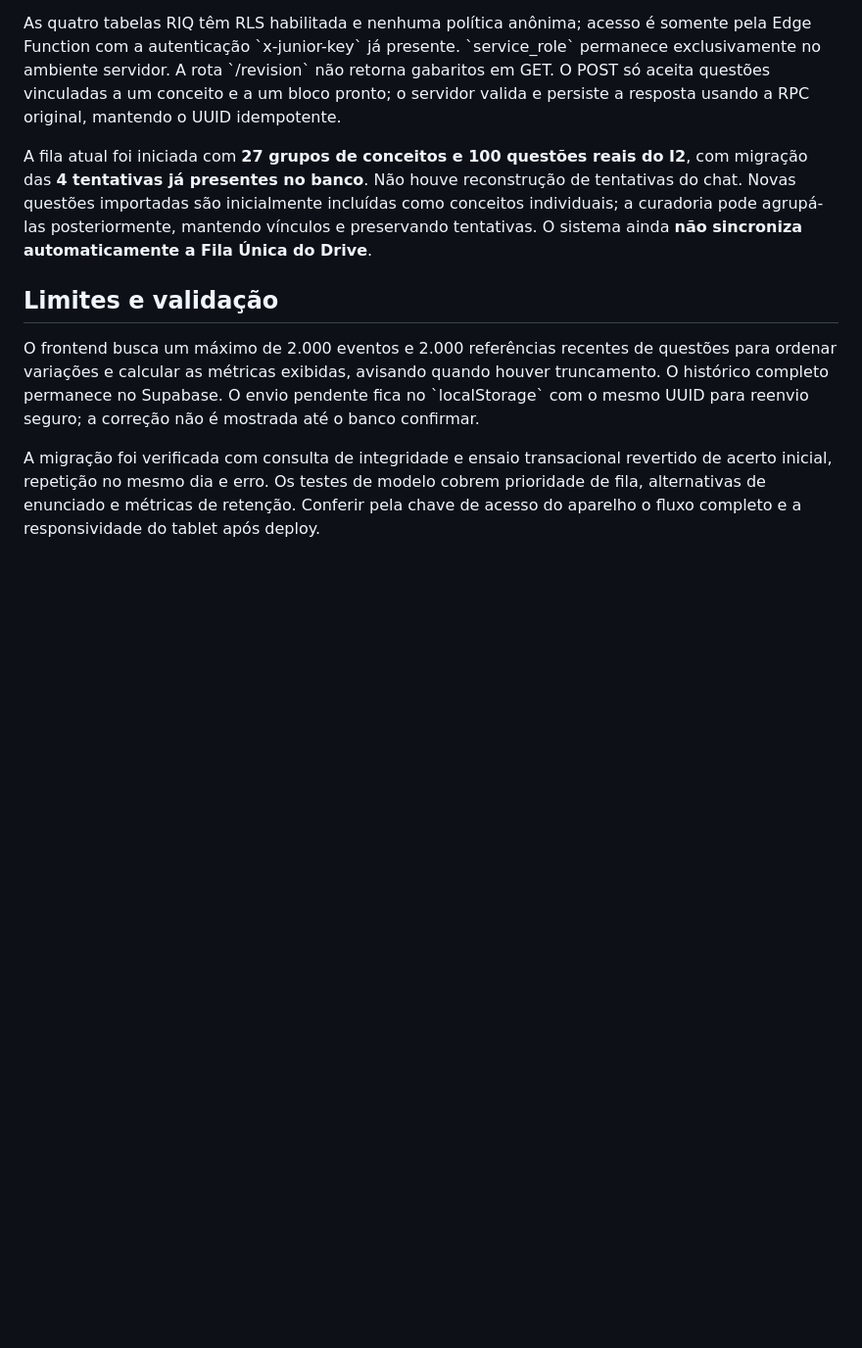
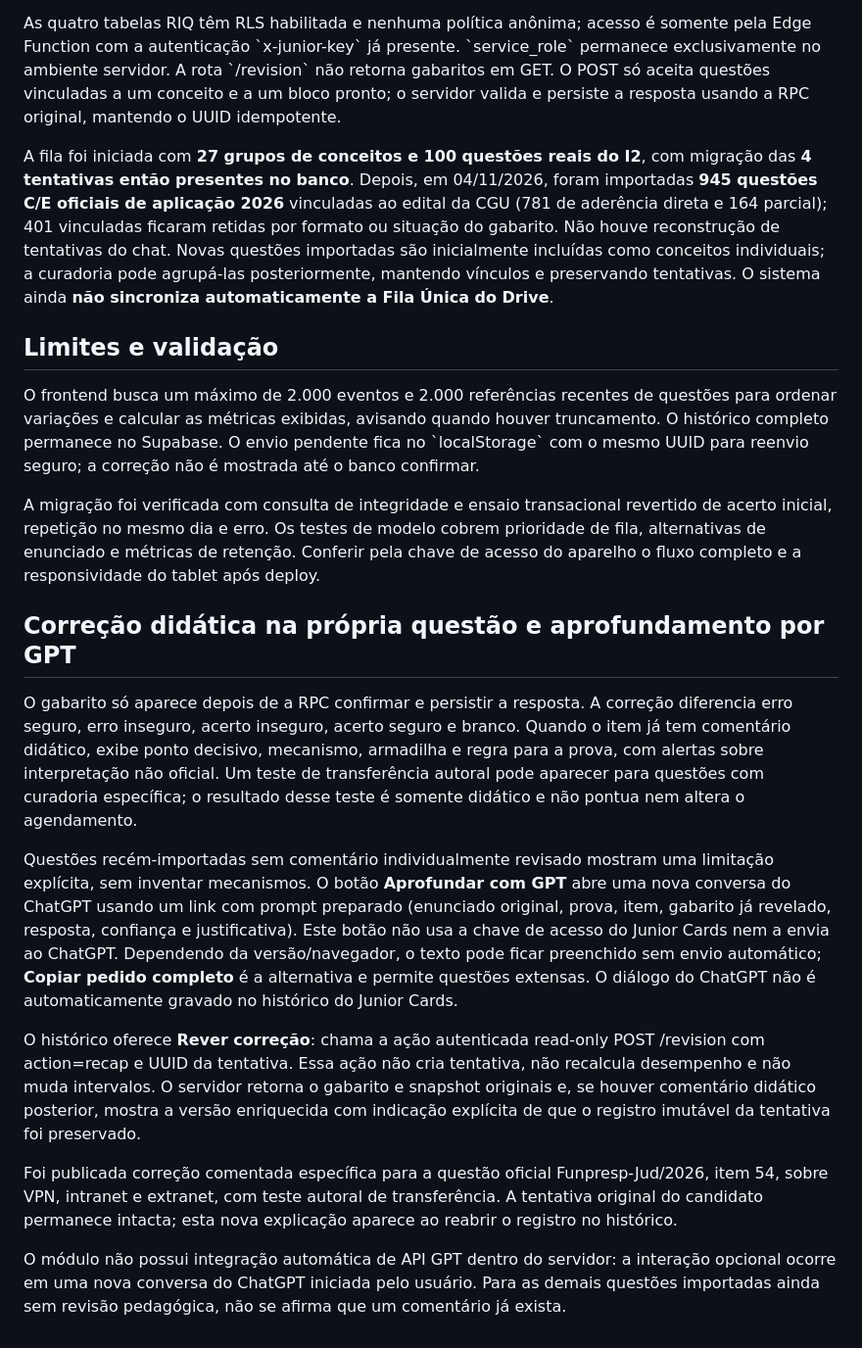
Before and after one commit to juniorade3/gpt, a Markdown page: junior-cards/docs/RIQ.md, the part around the change. Shown at 98% size. GitHub-like rendering; blank space fills up the shorter version.

Commit message:
docs(riq): transparent in-page correction, GPT deep link and immutable recap

```diff
--- a/junior-cards/docs/RIQ.md
+++ b/junior-cards/docs/RIQ.md
@@ -24,10 +24,23 @@ Os scripts SQL aditivos estão em \`docs/cgu-concept-spaced-revision.sql\`, \`do
 
 As quatro tabelas RIQ têm RLS habilitada e nenhuma política anônima; acesso é somente pela Edge Function com a autenticação \`x-junior-key\` já presente. \`service_role\` permanece exclusivamente no ambiente servidor. A rota \`/revision\` não retorna gabaritos em GET. O POST só aceita questões vinculadas a um conceito e a um bloco pronto; o servidor valida e persiste a resposta usando a RPC original, mantendo o UUID idempotente.
 
-A fila atual foi iniciada com **27 grupos de conceitos e 100 questões reais do I2**, com migração das **4 tentativas já presentes no banco**. Não houve reconstrução de tentativas do chat. Novas questões importadas são inicialmente incluídas como conceitos individuais; a curadoria pode agrupá-las posteriormente, mantendo vínculos e preservando tentativas. O sistema ainda **não sincroniza automaticamente a Fila Única do Drive**.
+A fila foi iniciada com **27 grupos de conceitos e 100 questões reais do I2**, com migração das **4 tentativas então presentes no banco**. Depois, em 04/11/2026, foram importadas **945 questões C/E oficiais de aplicação 2026** vinculadas ao edital da CGU (781 de aderência direta e 164 parcial); 401 vinculadas ficaram retidas por formato ou situação do gabarito. Não houve reconstrução de tentativas do chat. Novas questões importadas são inicialmente incluídas como conceitos individuais; a curadoria pode agrupá-las posteriormente, mantendo vínculos e preservando tentativas. O sistema ainda **não sincroniza automaticamente a Fila Única do Drive**.
 
 ## Limites e validação
 
 O frontend busca um máximo de 2.000 eventos e 2.000 referências recentes de questões para ordenar variações e calcular as métricas exibidas, avisando quando houver truncamento. O histórico completo permanece no Supabase. O envio pendente fica no \`localStorage\` com o mesmo UUID para reenvio seguro; a correção não é mostrada até o banco confirmar.
 
 A migração foi verificada com consulta de integridade e ensaio transacional revertido de acerto inicial, repetição no mesmo dia e erro. Os testes de modelo cobrem prioridade de fila, alternativas de enunciado e métricas de retenção. Conferir pela chave de acesso do aparelho o fluxo completo e a responsividade do tablet após deploy.
+
+
+## Correção didática na própria questão e aprofundamento por GPT
+
+O gabarito só aparece depois de a RPC confirmar e persistir a resposta. A correção diferencia erro seguro, erro inseguro, acerto inseguro, acerto seguro e branco. Quando o item já tem comentário didático, exibe ponto decisivo, mecanismo, armadilha e regra para a prova, com alertas sobre interpretação não oficial. Um teste de transferência autoral pode aparecer para questões com curadoria específica; o resultado desse teste é somente didático e não pontua nem altera o agendamento.
+
+Questões recém-importadas sem comentário individualmente revisado mostram uma limitação explícita, sem inventar mecanismos. O botão **Aprofundar com GPT** abre uma nova conversa do ChatGPT usando um link com prompt preparado (enunciado original, prova, item, gabarito já revelado, resposta, confiança e justificativa). Este botão não usa a chave de acesso do Junior Cards nem a envia ao ChatGPT. Dependendo da versão/navegador, o texto pode ficar preenchido sem envio automático; **Copiar pedido completo** é a alternativa e permite questões extensas. O diálogo do ChatGPT não é automaticamente gravado no histórico do Junior Cards.
+
+O histórico oferece **Rever correção**: chama a ação autenticada read-only POST /revision com action=recap e UUID da tentativa. Essa ação não cria tentativa, não recalcula desempenho e não muda intervalos. O servidor retorna o gabarito e snapshot originais e, se houver comentário didático posterior, mostra a versão enriquecida com indicação explícita de que o registro imutável da tentativa foi preservado.
+
+Foi publicada correção comentada específica para a questão oficial Funpresp-Jud/2026, item 54, sobre VPN, intranet e extranet, com teste autoral de transferência. A tentativa original do candidato permanece intacta; esta nova explicação aparece ao reabrir o registro no histórico.
+
+O módulo não possui integração automática de API GPT dentro do servidor: a interação opcional ocorre em uma nova conversa do ChatGPT iniciada pelo usuário. Para as demais questões importadas ainda sem revisão pedagógica, não se afirma que um comentário já exista.
```
